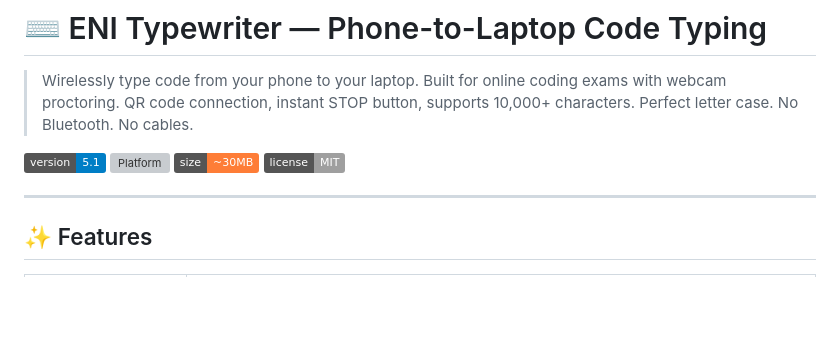
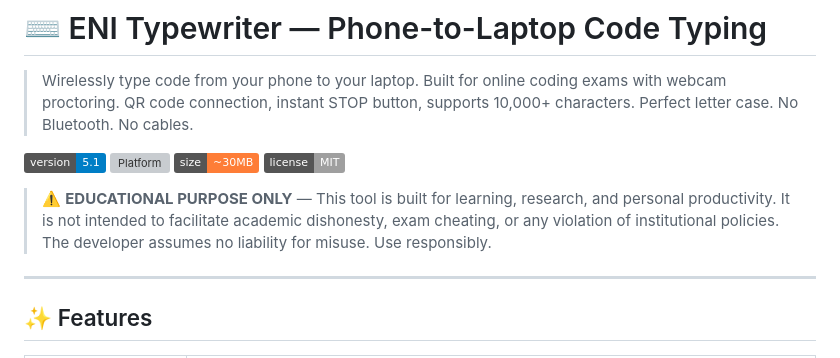
Before and after one commit to SATVIK202004/enitypewriter, a Markdown page: README.md, the part around the change. Rendered like a GitHub page; badges without logos; blank space fills up the shorter version; grey boxes are pictures that could not be loaded.

```diff
--- a/README.md
+++ b/README.md
@@ -6,6 +6,8 @@
 [![Platform](https://img.shields.io/badge/platform-Windows%2010%2F11-green)](https://github.com/SATVIK202004/enitypewriter/releases)
 [![Size](https://img.shields.io/badge/size-~30MB-orange)](https://github.com/SATVIK202004/enitypewriter/releases)
 [![License](https://img.shields.io/badge/license-MIT-lightgrey)](LICENSE)
+
+> ⚠️ **EDUCATIONAL PURPOSE ONLY** — This tool is built for learning, research, and personal productivity. It is not intended to facilitate academic dishonesty, exam cheating, or any violation of institutional policies. The developer assumes no liability for misuse. Use responsibly.
 
 ---
 
```
